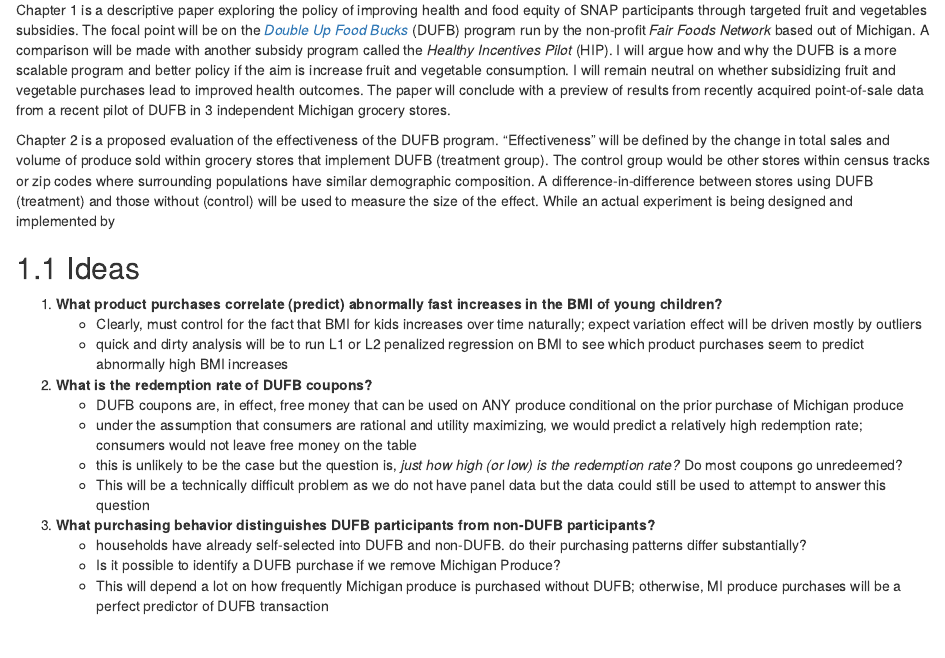
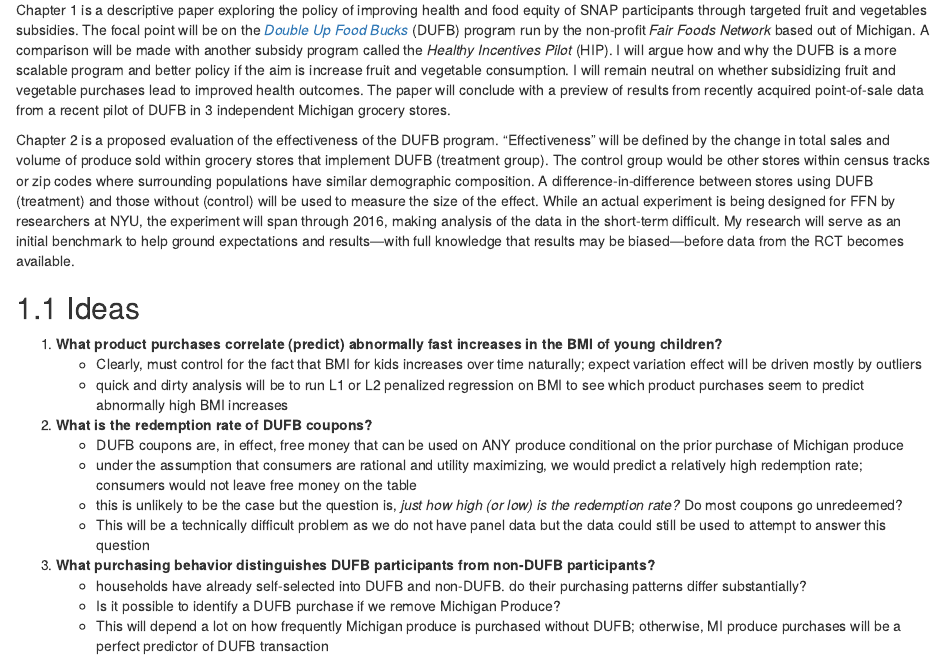
Before and after one commit to dantonnoriega/prospectus-draft, an R Markdown document (index.Rmd): the page in a window 1100 px wide, from 220 px down. Rendered offline with R 4.5, knitr and Pandoc, with nearby package versions; drawn as R Markdown's standard HTML page in place of the format the file asks for.

Commit message:
polished off chapter 2

```diff
--- a/index.Rmd
+++ b/index.Rmd
@@ -40,7 +40,7 @@
 
 [dufb]: http://www.doubleupfoodbucks.org/
 
-Chapter 2 is a proposed evaluation of the effectiveness of the DUFB program. "Effectiveness" will be defined by the change in total sales and volume of produce sold within grocery stores that implement DUFB (treatment group). The control group would be other stores within census tracks or zip codes where surrounding populations have similar demographic composition. A difference-in-difference between stores using DUFB (treatment) and those without (control) will be used to measure the size of the effect. While an actual experiment is being designed and implemented by
+Chapter 2 is a proposed evaluation of the effectiveness of the DUFB program. "Effectiveness" will be defined by the change in total sales and volume of produce sold within grocery stores that implement DUFB (treatment group). The control group would be other stores within census tracks or zip codes where surrounding populations have similar demographic composition. A difference-in-difference between stores using DUFB (treatment) and those without (control) will be used to measure the size of the effect. While an actual experiment is being designed for FFN by researchers at NYU, the experiment will span through 2016, making analysis of the data in the short-term difficult. My research will serve as an initial benchmark to help ground expectations and results---with full knowledge that results may be biased---before data from the RCT becomes available.
 
 
 ## Ideas
```
